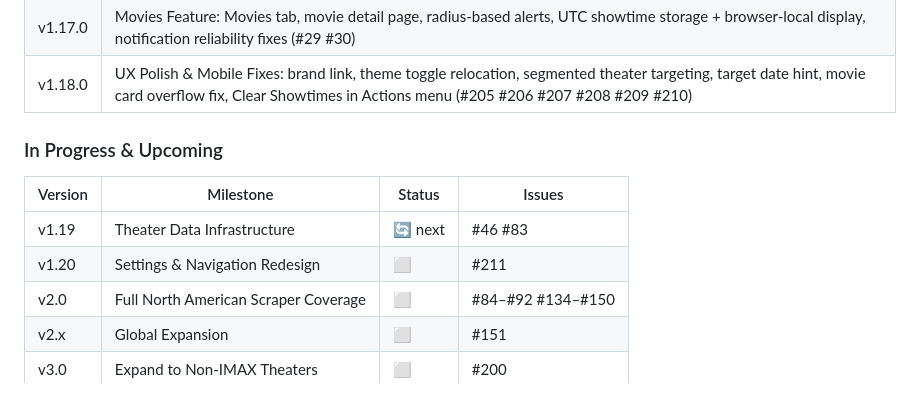
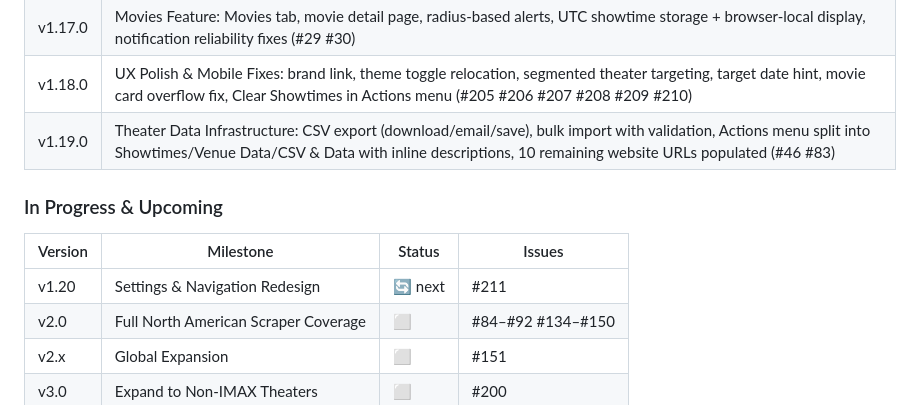
Before and after one commit to dhodge250/Showtime_Alert, a Markdown page: CLAUDE.md, the part around the change. GitHub-like rendering.

Commit message:
chore: mark v1.19.0 as shipped in release history
Co-Authored-By: Claude Sonnet 4.6 <noreply@anthropic.com>

```diff
--- a/CLAUDE.md
+++ b/CLAUDE.md
@@ -112,13 +112,13 @@ docker logs imax-alert -f
 | v1.16.0 | Admin & User Management: MFA/TOTP, user invites, admin user list/edit, dashboard showtime scoping, theater map viewport filter, security fixes (#23 #25 #106 #119) |
 | v1.17.0 | Movies Feature: Movies tab, movie detail page, radius-based alerts, UTC showtime storage + browser-local display, notification reliability fixes (#29 #30) |
 | v1.18.0 | UX Polish & Mobile Fixes: brand link, theme toggle relocation, segmented theater targeting, target date hint, movie card overflow fix, Clear Showtimes in Actions menu (#205 #206 #207 #208 #209 #210) |
+| v1.19.0 | Theater Data Infrastructure: CSV export (download/email/save), bulk import with validation, Actions menu split into Showtimes/Venue Data/CSV & Data with inline descriptions, 10 remaining website URLs populated (#46 #83) |
 
 ### In Progress & Upcoming
 
 | Version | Milestone | Status | Issues |
 |---------|-----------|--------|--------|
-| v1.19 | Theater Data Infrastructure | 🔄 next | #46 #83 |
-| v1.20 | Settings & Navigation Redesign | ⬜ | #211 |
+| v1.20 | Settings & Navigation Redesign | 🔄 next | #211 |
 | v2.0 | Full North American Scraper Coverage | ⬜ | #84–#92 #134–#150 |
 | v2.x | Global Expansion | ⬜ | #151 |
 | v3.0 | Expand to Non-IMAX Theaters | ⬜ | #200 |
```
